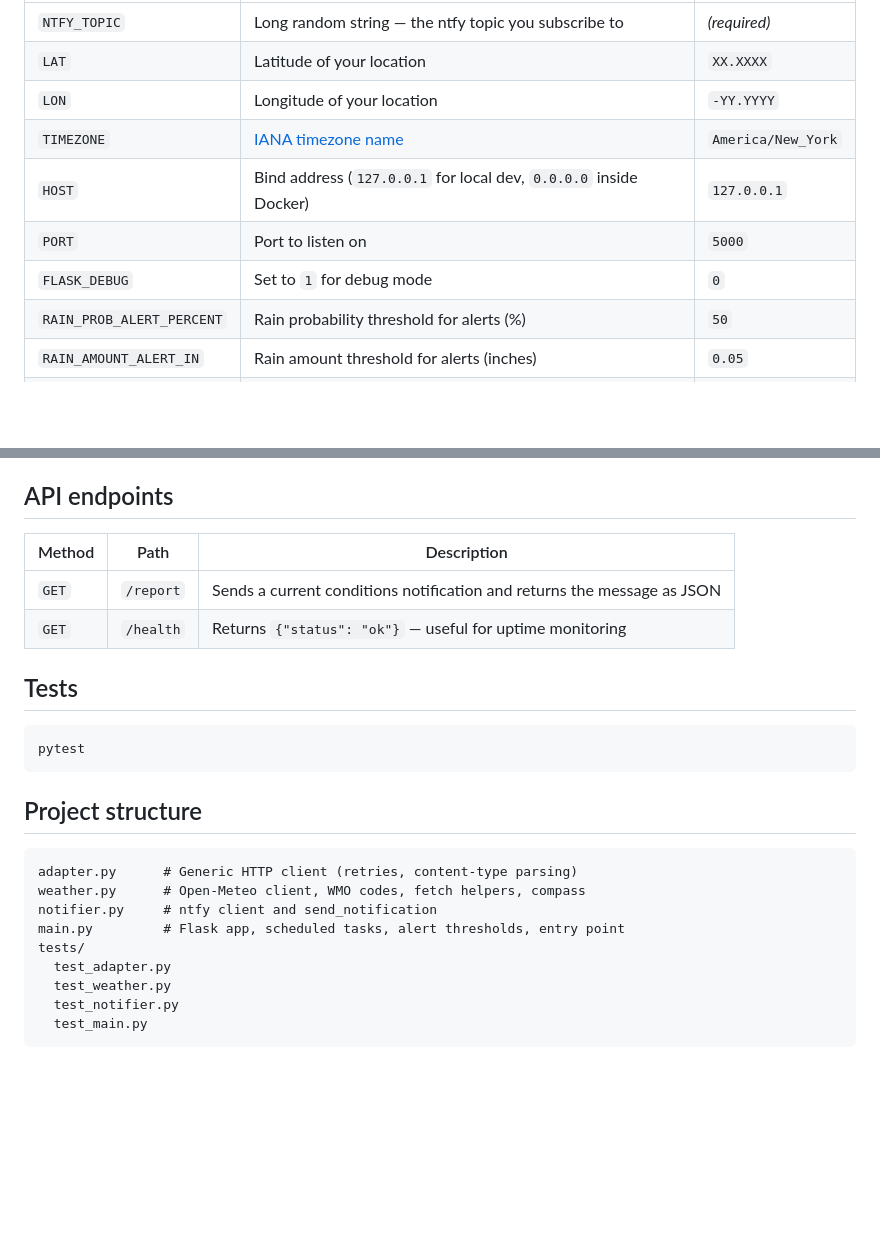
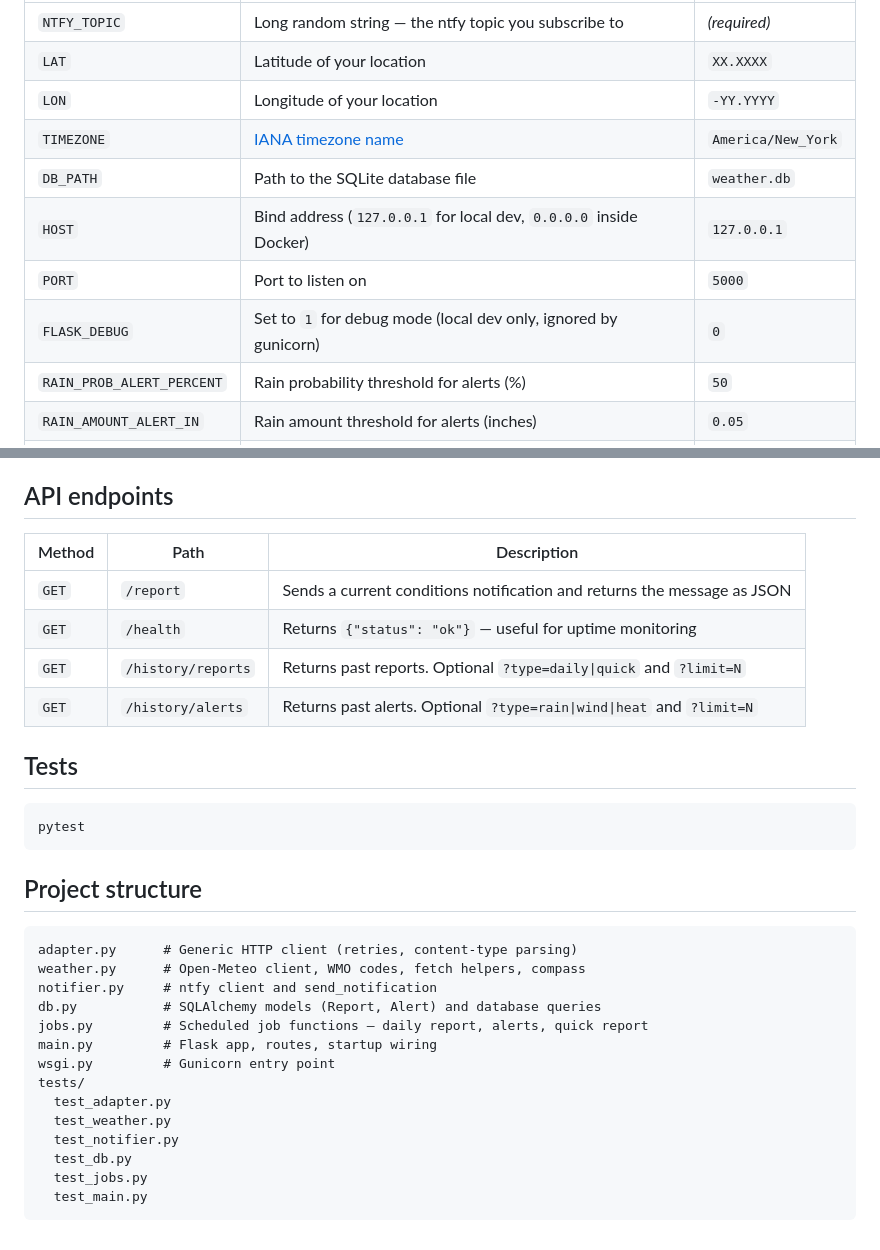
Before and after one commit to chingdrop/weather-app, a Markdown page: README.md, 2 parts joined by grey strips. GitHub-like rendering; blank space fills up the shorter version.

Commit message:
update documentation

````diff
--- a/README.md
+++ b/README.md
@@ -39,9 +39,10 @@ Edit `.env`:
 | `LAT`                     | Latitude of your location                                                          | `XX.XXXX`          |
 | `LON`                     | Longitude of your location                                                         | `-YY.YYYY`         |
 | `TIMEZONE`                | [IANA timezone name](https://en.wikipedia.org/wiki/List_of_tz_database_time_zones) | `America/New_York` |
+| `DB_PATH`                 | Path to the SQLite database file                                                   | `weather.db`       |
 | `HOST`                    | Bind address (`127.0.0.1` for local dev, `0.0.0.0` inside Docker)                  | `127.0.0.1`        |
 | `PORT`                    | Port to listen on                                                                  | `5000`             |
-| `FLASK_DEBUG`             | Set to `1` for debug mode                                                          | `0`                |
+| `FLASK_DEBUG`             | Set to `1` for debug mode (local dev only, ignored by gunicorn)                    | `0`                |
 | `RAIN_PROB_ALERT_PERCENT` | Rain probability threshold for alerts (%)                                          | `50`               |
 | `RAIN_AMOUNT_ALERT_IN`    | Rain amount threshold for alerts (inches)                                          | `0.05`             |
 | `WIND_GUST_ALERT_MPH`     | Wind gust threshold for alerts (mph)                                               | `30`               |
@@ -70,10 +71,12 @@ access.
 
 ## API endpoints
 
-| Method | Path      | Description                                                             |
-|--------|-----------|-------------------------------------------------------------------------|
-| `GET`  | `/report` | Sends a current conditions notification and returns the message as JSON |
-| `GET`  | `/health` | Returns `{"status": "ok"}` — useful for uptime monitoring               |
+| Method | Path                    | Description                                                             |
+|--------|-------------------------|-------------------------------------------------------------------------|
+| `GET`  | `/report`               | Sends a current conditions notification and returns the message as JSON |
+| `GET`  | `/health`               | Returns `{"status": "ok"}` — useful for uptime monitoring               |
+| `GET`  | `/history/reports`      | Returns past reports. Optional `?type=daily\|quick` and `?limit=N`     |
+| `GET`  | `/history/alerts`       | Returns past alerts. Optional `?type=rain\|wind\|heat` and `?limit=N`  |
 
 ## Tests
 
@@ -87,10 +90,15 @@ pytest
 adapter.py      # Generic HTTP client (retries, content-type parsing)
 weather.py      # Open-Meteo client, WMO codes, fetch helpers, compass
 notifier.py     # ntfy client and send_notification
-main.py         # Flask app, scheduled tasks, alert thresholds, entry point
+db.py           # SQLAlchemy models (Report, Alert) and database queries
+jobs.py         # Scheduled job functions — daily report, alerts, quick report
+main.py         # Flask app, routes, startup wiring
+wsgi.py         # Gunicorn entry point
 tests/
   test_adapter.py
   test_weather.py
   test_notifier.py
+  test_db.py
+  test_jobs.py
   test_main.py
 ```
````
Also changed, not shown: DEPLOYMENT.md (+6 -3 lines).
